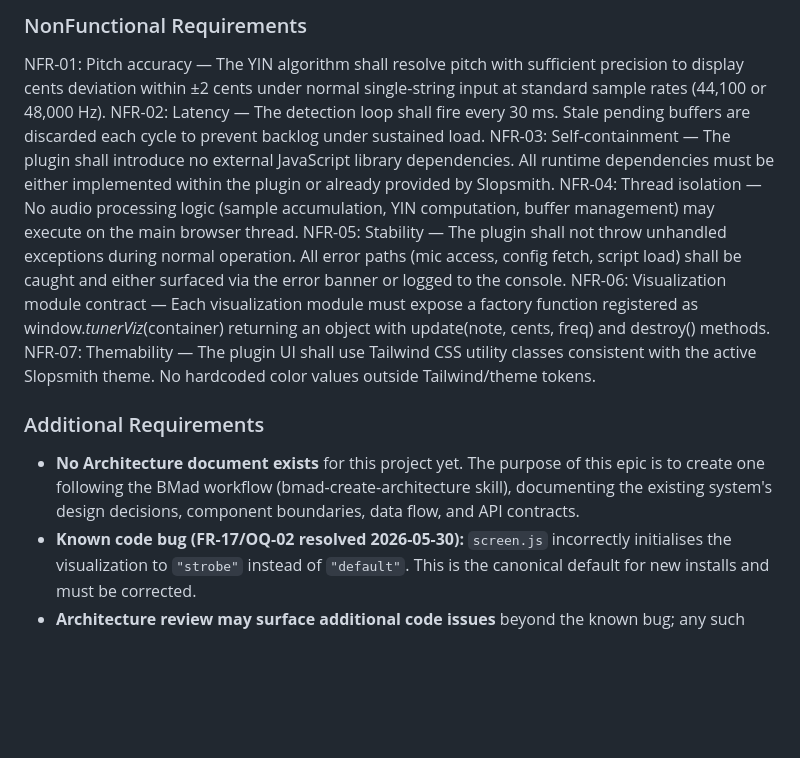
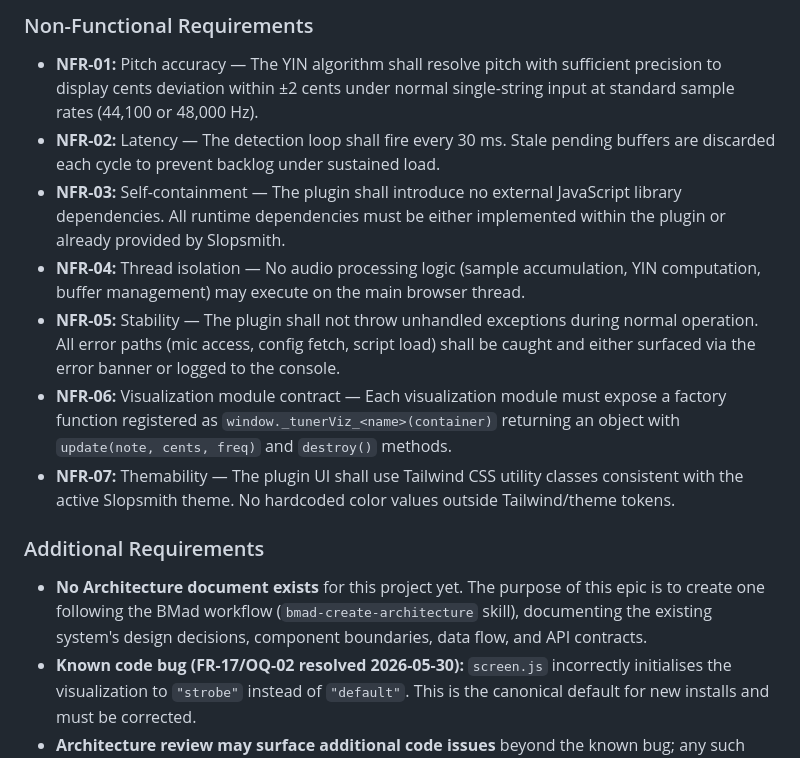
Before and after one commit to OmikronApex/slopsmith-plugin-tuner, a Markdown page: _bmad-output/planning-artifacts/epics.md, the part around one of its changes. Drawn GitHub-style; blank space fills up the shorter version.

```diff
--- a/_bmad-output/planning-artifacts/epics.md
+++ b/_bmad-output/planning-artifacts/epics.md
@@ -52,17 +52,17 @@ FR-34: If the config fetch at startup fails, the plugin shall continue operating
 
-### NonFunctional Requirements
+### Non-Functional Requirements
 
-NFR-01: Pitch accuracy — The YIN algorithm shall resolve pitch with sufficient precision to display cents deviation within ±2 cents under normal single-string input at standard sample rates (44,100 or 48,000 Hz).
-NFR-02: Latency — The detection loop shall fire every 30 ms. Stale pending buffers are discarded each cycle to prevent backlog under sustained load.
-NFR-03: Self-containment — The plugin shall introduce no external JavaScript library dependencies. All runtime dependencies must be either implemented within the plugin or already provided by Slopsmith.
-NFR-04: Thread isolation — No audio processing logic (sample accumulation, YIN computation, buffer management) may execute on the main browser thread.
-NFR-05: Stability — The plugin shall not throw unhandled exceptions during normal operation. All error paths (mic access, config fetch, script load) shall be caught and either surfaced via the error banner or logged to the console.
-NFR-06: Visualization module contract — Each visualization module must expose a factory function registered as window._tunerViz_<name>(container) returning an object with update(note, cents, freq) and destroy() methods.
-NFR-07: Themability — The plugin UI shall use Tailwind CSS utility classes consistent with the active Slopsmith theme. No hardcoded color values outside Tailwind/theme tokens.
+- **NFR-01:** Pitch accuracy — The YIN algorithm shall resolve pitch with sufficient precision to display cents deviation within ±2 cents under normal single-string input at standard sample rates (44,100 or 48,000 Hz).
+- **NFR-02:** Latency — The detection loop shall fire every 30 ms. Stale pending buffers are discarded each cycle to prevent backlog under sustained load.
+- **NFR-03:** Self-containment — The plugin shall introduce no external JavaScript library dependencies. All runtime dependencies must be either implemented within the plugin or already provided by Slopsmith.
+- **NFR-04:** Thread isolation — No audio processing logic (sample accumulation, YIN computation, buffer management) may execute on the main browser thread.
+- **NFR-05:** Stability — The plugin shall not throw unhandled exceptions during normal operation. All error paths (mic access, config fetch, script load) shall be caught and either surfaced via the error banner or logged to the console.
+- **NFR-06:** Visualization module contract — Each visualization module must expose a factory function registered as `window._tunerViz_<name>(container)` returning an object with `update(note, cents, freq)` and `destroy()` methods.
+- **NFR-07:** Themability — The plugin UI shall use Tailwind CSS utility classes consistent with the active Slopsmith theme. No hardcoded color values outside Tailwind/theme tokens.
 
 ### Additional Requirements
 
-- **No Architecture document exists** for this project yet. The purpose of this epic is to create one following the BMad workflow (bmad-create-architecture skill), documenting the existing system's design decisions, component boundaries, data flow, and API contracts.
+- **No Architecture document exists** for this project yet. The purpose of this epic is to create one following the BMad workflow (`bmad-create-architecture` skill), documenting the existing system's design decisions, component boundaries, data flow, and API contracts.
 - **Known code bug (FR-17/OQ-02 resolved 2026-05-30):** `screen.js` incorrectly initialises the visualization to `"strobe"` instead of `"default"`. This is the canonical default for new installs and must be corrected.
 - **Architecture review may surface additional code issues** beyond the known bug; any such findings should be addressed as stories within this epic.
 - **No automated test suite exists** — the architecture document should include a testing strategy recommendation.
```
Also changed, not shown: other parts of _bmad-output/planning-artifacts/epics.md (+69 -71 lines).
